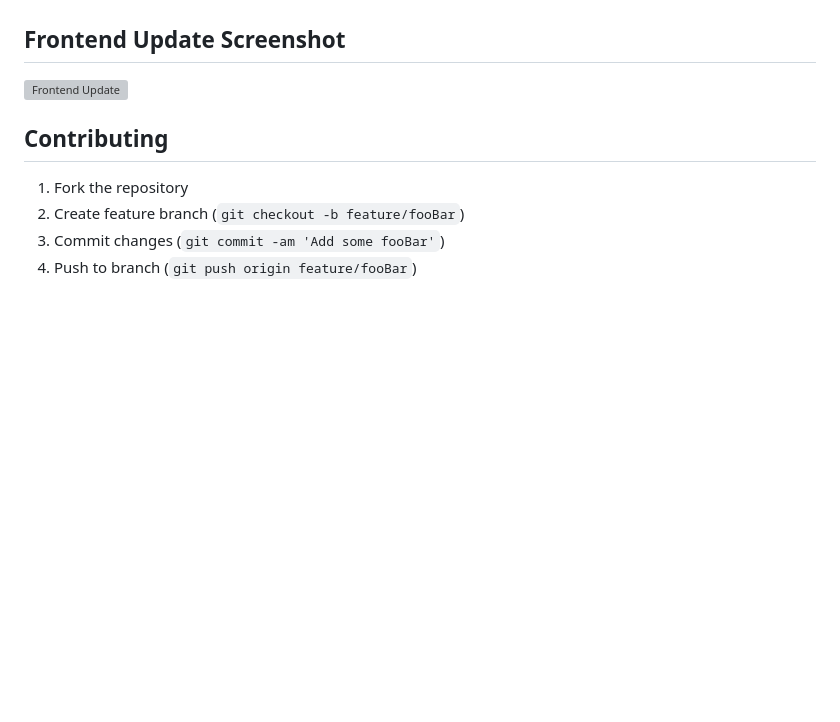
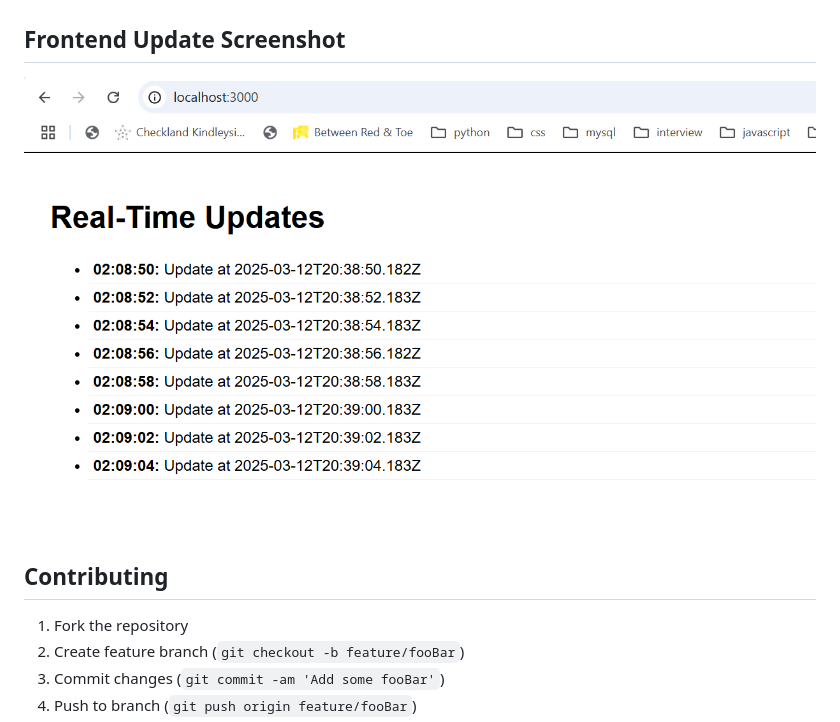
Before and after one commit to Amit006/kafka-ws-realtime, a Markdown page: README.md, the part around the change. GitHub-like rendering; blank space fills up the shorter version; grey boxes are pictures that could not be loaded.

Commit message:
Update README.md
updated screenshot  url

```diff
--- a/README.md
+++ b/README.md
@@ -182,7 +182,7 @@ curl http://localhost:3000/health
 
 ## Frontend Update Screenshot
 
-![Frontend Update](real-time-updates/screenshots/Screenshot%202025-03-13%20022205.png)
+![Frontend Update](screenshots/Screenshot%202025-03-13%20022205.png)
 
 ## Contributing
 
```
